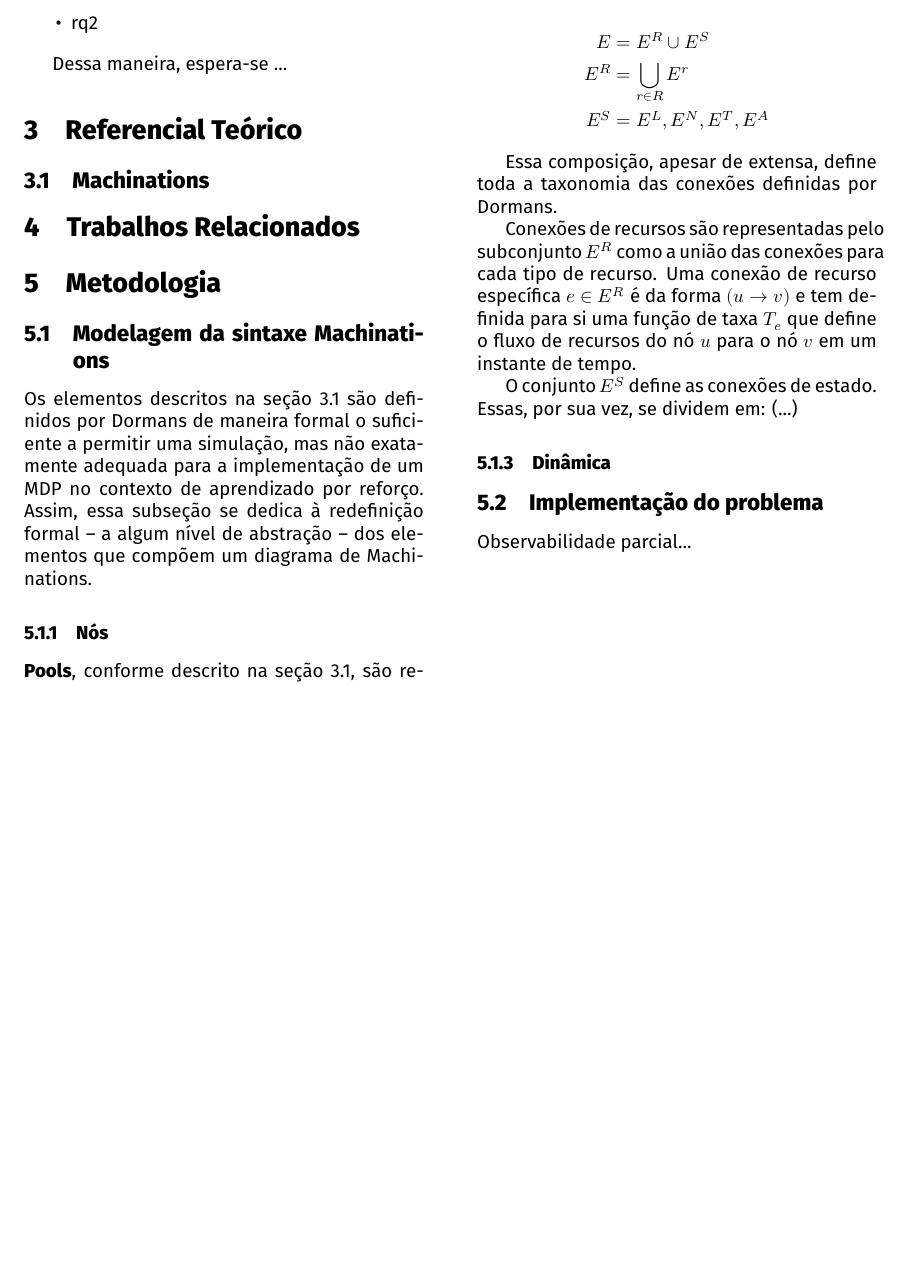
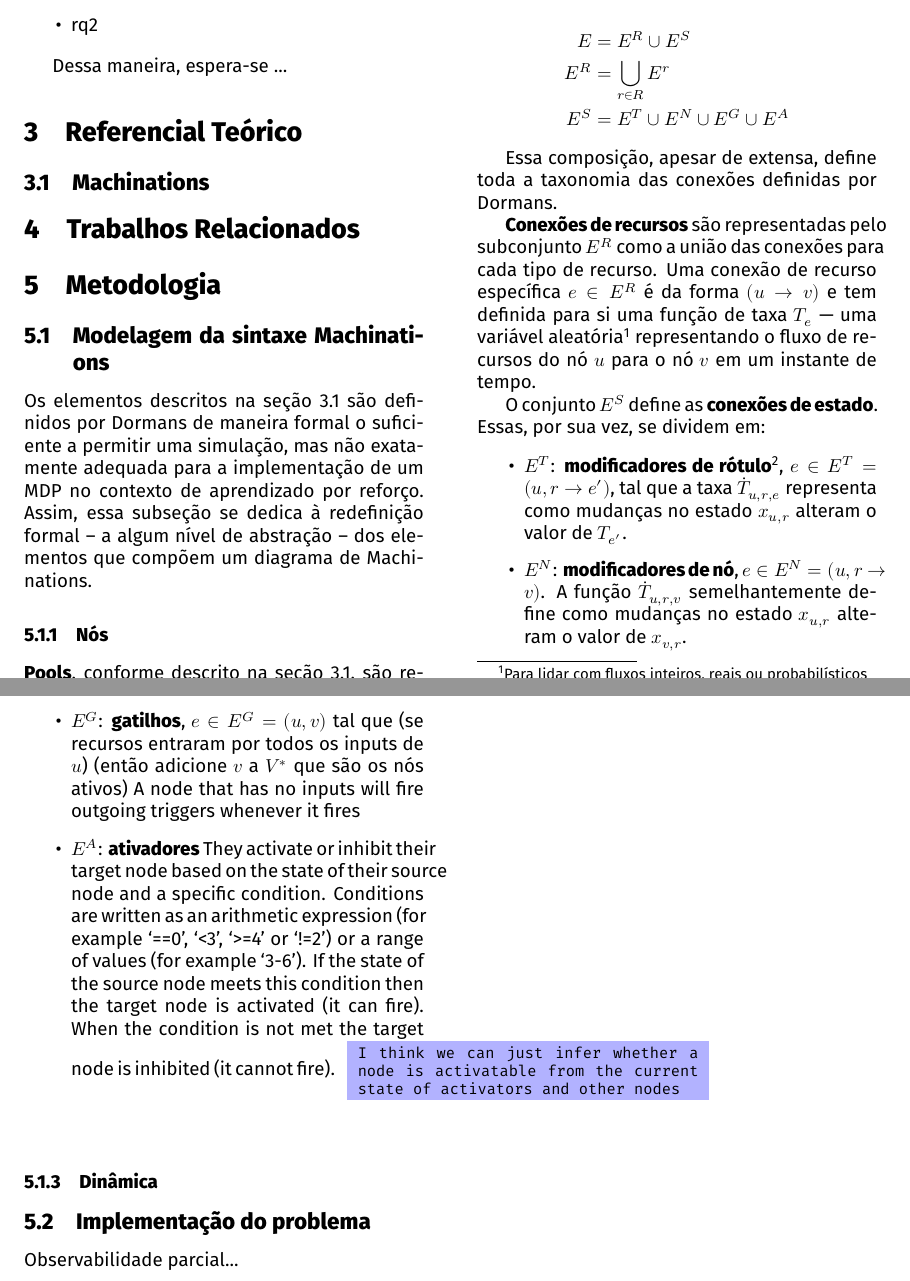
Before and after one commit to masganem/msi, a LaTeX paper (relatorio/main.tex): part of page 1 of 2 before the commit and two parts of pages 1 and 2 of 2 after it, the two joined at a grey line, cut so that both start at the same text, the shorter picture padded with empty space. Compiled offline with XeLaTeX.

Commit message:
wip relatorio final

```diff
--- a/relatorio/main.tex
+++ b/relatorio/main.tex
@@ -113,14 +113,24 @@ Conexões são representadas como arestas $e \in E$, tal que $E$ é a união de
 \begin{align*}
     E &= E^R \cup E^S\\
     E^R &= \bigcup_{r \in R} E^r\\
-    E^S &= E^{L}, E^{N}, E^{T}, E^{A}
+    E^S &= E^{T} \cup E^{N} \cup E^{G} \cup E^{A}
 \end{align*}
 
 Essa composição, apesar de extensa, define toda a taxonomia das conexões definidas por \citeauthor{machinations}.
 
-Conexões de recursos são representadas pelo subconjunto $E^R$ como a união das conexões para cada tipo de recurso. Uma conexão de recurso específica $e \in E^R$ é da forma $(u \rightarrow v)$ e tem definida para si uma função de taxa $T_e$ que define o fluxo de recursos do nó $u$ para o nó $v$ em um instante de tempo.
+\textbf{Conexões de recursos} são representadas pelo subconjunto $E^R$ como a união das conexões para cada tipo de recurso. Uma conexão de recurso específica $e \in E^R$ é da forma $(u \rightarrow v)$ e tem definida para si uma função de taxa $T_e$ --- uma variável aleatória\footnote{Para lidar com fluxos inteiros, reais ou probabilísticos} representando o fluxo de recursos do nó $u$ para o nó $v$ em um instante de tempo.
 
-O conjunto $E^S$ define as conexões de estado. Essas, por sua vez, se dividem em: (...)
+O conjunto $E^S$ define as \textbf{conexões de estado}. Essas, por sua vez, se dividem em:
+
+\begin{outline}
+    \1 $E^T$: \textbf{modificadores de rótulo}\footnote{Do original \textit{label modifiers} \parencite{machinations}. O rótulo aqui é representado pela taxa $T_e$}, $e \in E^T = (u, r\rightarrow e')$, tal que a taxa $\dot{T}_{u,r,e}$ representa como mudanças no estado $x_{u, r}$ alteram o valor de $T_{e'}$.
+    \1 $E^N$: \textbf{modificadores de nó}, $e \in E^N = (u, r \rightarrow v)$. A função $\dot{T}_{u,r,v}$ semelhantemente define como mudanças no estado $x_{u, r}$ alteram o valor de $x_{v, r}$.
+    \1 $E^G$: \textbf{gatilhos}, $e \in E^G = (u, v)$ tal que (se recursos entraram por todos os inputs de $u$) (então adicione $v$ a $V^*$ que são os nós ativos)
+    A node that has no inputs will fire outgoing triggers whenever it fires
+    \1 $E^A$: \textbf{ativadores} They activate or inhibit their target node
+based on the state of their source node and a specific condition.  Conditions are written as an arithmetic expression (for example ‘==0’, ‘<3’, ‘>=4’ or ‘!=2’) or a range of values (for example ‘3-6’). If the state of the source node meets this condition then the target node is activated (it can fire). When the condition is not met the target node is inhibited (it cannot fire).
+    \note{I think we can just infer whether a node is activatable from the current state of activators and other nodes}
+\end{outline}
 
 \subsubsection{Dinâmica}
 
```
